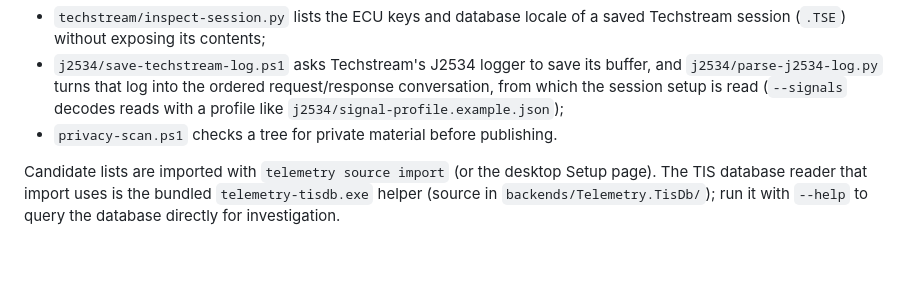
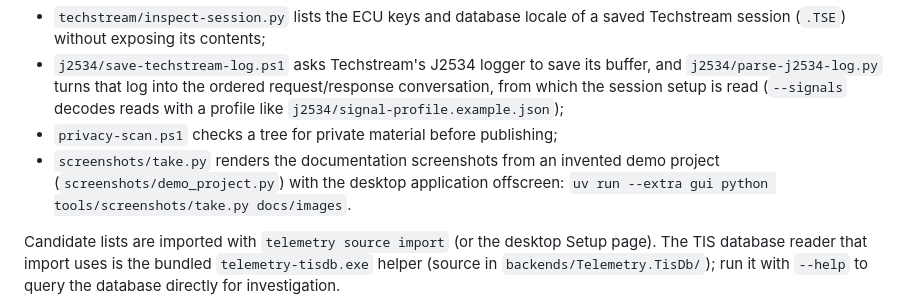
Before and after one commit to 4piu/toyota-telemetry-tools, a Markdown page: tools/README.md, the part around the change. Drawn GitHub-style; blank space fills up the shorter version.

```diff
--- a/tools/README.md
+++ b/tools/README.md
@@ -12,7 +12,11 @@ This directory contains offline utilities, run from a toolkit checkout:
   request/response conversation, from which the session setup is read
   (`--signals` decodes reads with a profile like
   `j2534/signal-profile.example.json`);
-- `privacy-scan.ps1` checks a tree for private material before publishing.
+- `privacy-scan.ps1` checks a tree for private material before publishing;
+- `screenshots/take.py` renders the documentation screenshots from an
+  invented demo project (`screenshots/demo_project.py`) with the desktop
+  application offscreen:
+  `uv run --extra gui python tools/screenshots/take.py docs/images`.
 
 Candidate lists are imported with `telemetry source import` (or the desktop
 Setup page). The TIS database reader that import uses is the bundled
```
Also changed, not shown: README.md (+4 -0 lines), docs/how-it-works.md (+7 -1 lines), docs/images/collect.png (added), docs/images/recordings.png (added), docs/images/signals.png (added), 2 other files.
